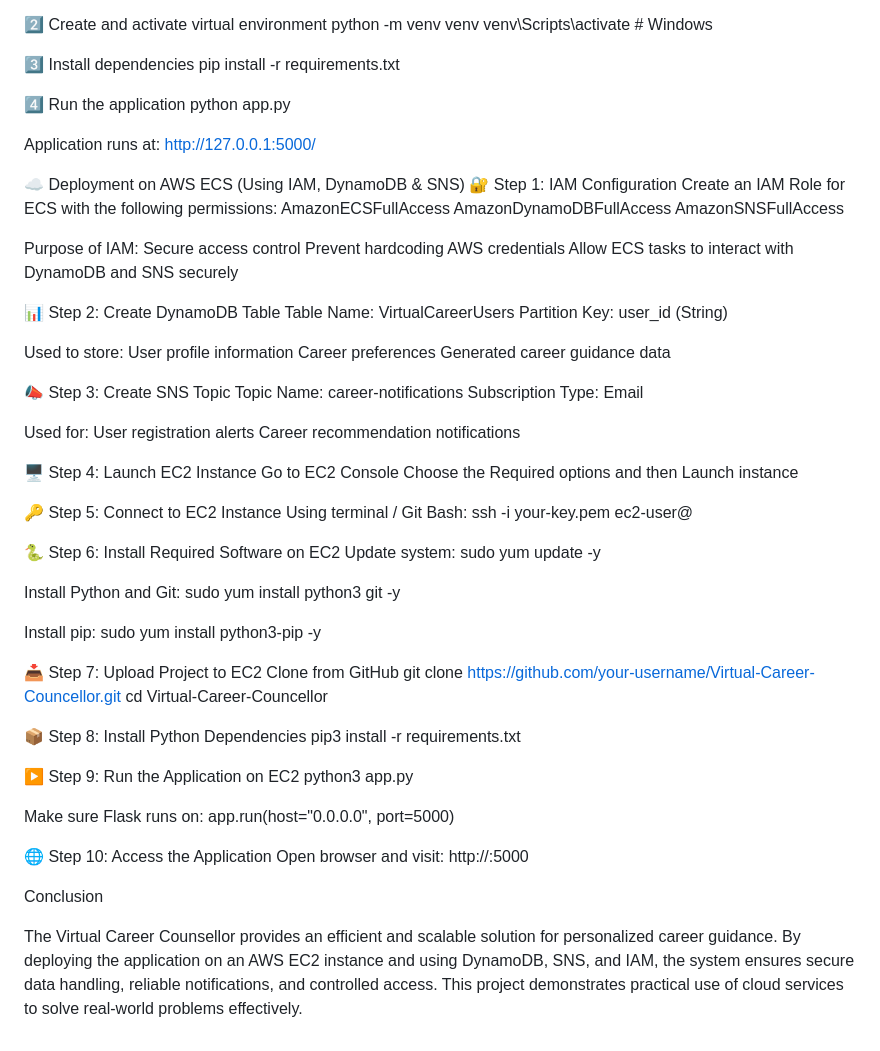
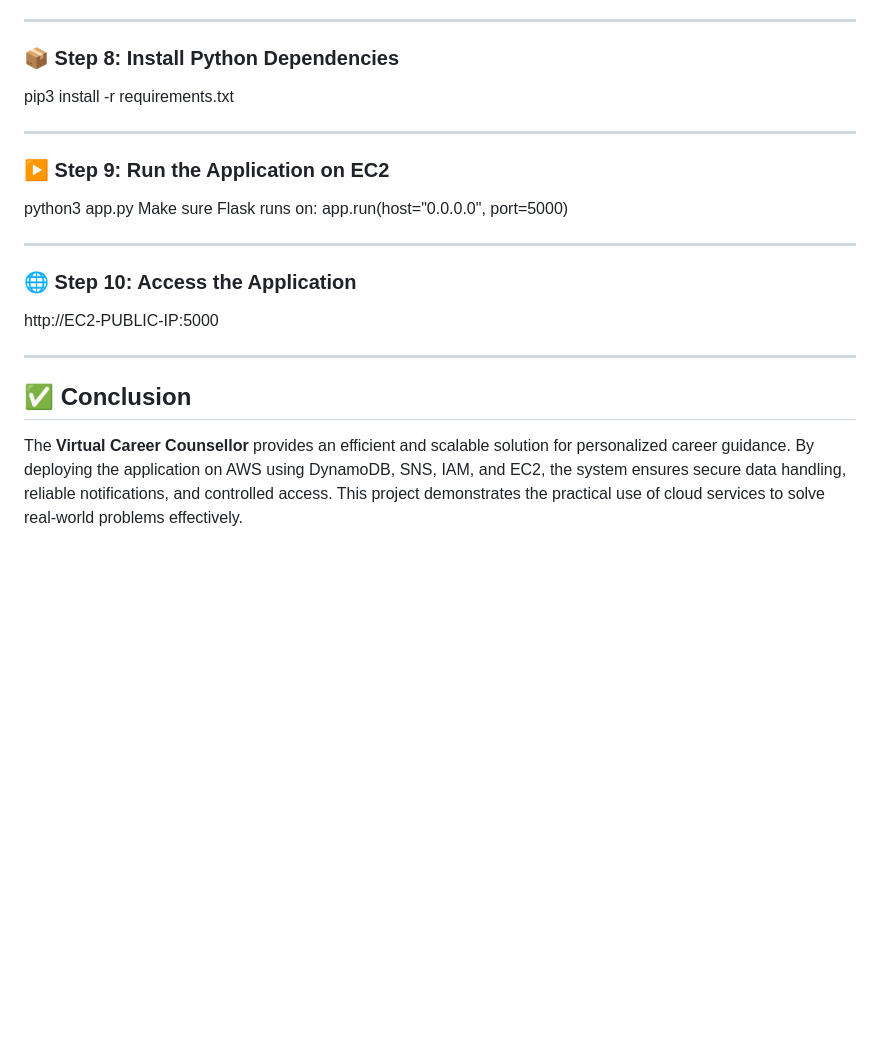
Before and after one commit to RatnaChinmayi/Virtual-Career-Councellor, a Markdown page: README.md, the part around one of its changes. Rendered like a GitHub page; blank space fills up the shorter version.

Commit message:
Refactor README.md for improved readability
Updated formatting and structure of the README file for clarity and consistency.

```diff
--- a/README.md
+++ b/README.md
@@ -68,85 +153,27 @@ Virtual-Career-Councellor/
 git clone https://github.com/your-username/Virtual-Career-Councellor.git
 cd Virtual-Career-Councellor
 
-2️⃣ Create and activate virtual environment
-python -m venv venv
-venv\Scripts\activate   # Windows
+---
 
-3️⃣ Install dependencies
-pip install -r requirements.txt
+### 📦 Step 8: Install Python Dependencies
 
-4️⃣ Run the application
-python app.py
-
-
-Application runs at:
-http://127.0.0.1:5000/
-
-☁️ Deployment on AWS ECS (Using IAM, DynamoDB & SNS)
-🔐 Step 1: IAM Configuration
-Create an IAM Role for ECS with the following permissions:
-AmazonECSFullAccess
-AmazonDynamoDBFullAccess
-AmazonSNSFullAccess
-
-Purpose of IAM:
-Secure access control
-Prevent hardcoding AWS credentials
-Allow ECS tasks to interact with DynamoDB and SNS securely
-
-📊 Step 2: Create DynamoDB Table
-Table Name: VirtualCareerUsers
-Partition Key: user_id (String)
-
-Used to store:
-User profile information
-Career preferences
-Generated career guidance data
-
-📣 Step 3: Create SNS Topic
-Topic Name: career-notifications
-Subscription Type: Email
-
-Used for:
-User registration alerts
-Career recommendation notifications
-
-🖥️ Step 4: Launch EC2 Instance
-Go to EC2 Console
-Choose the Required options and then Launch instance
-
-🔑 Step 5: Connect to EC2 Instance
-Using terminal / Git Bash:
-ssh -i your-key.pem ec2-user@<EC2-PUBLIC-IP>
-
-🐍 Step 6: Install Required Software on EC2
-Update system:
-sudo yum update -y
-
-Install Python and Git:
-sudo yum install python3 git -y
-
-Install pip:
-sudo yum install python3-pip -y
-
-📥 Step 7: Upload Project to EC2
-Clone from GitHub
-git clone https://github.com/your-username/Virtual-Career-Councellor.git
-cd Virtual-Career-Councellor
-
-📦 Step 8: Install Python Dependencies
 pip3 install -r requirements.txt
 
-▶️ Step 9: Run the Application on EC2
+---
+
+### ▶️ Step 9: Run the Application on EC2
+
 python3 app.py
+Make sure Flask runs on: app.run(host="0.0.0.0", port=5000)
 
-Make sure Flask runs on:
-app.run(host="0.0.0.0", port=5000)
+---
 
-🌐 Step 10: Access the Application
-Open browser and visit:
-http://<EC2-PUBLIC-IP>:5000
+### 🌐 Step 10: Access the Application
 
-Conclusion
+http://EC2-PUBLIC-IP:5000
 
-The Virtual Career Counsellor provides an efficient and scalable solution for personalized career guidance. By deploying the application on an AWS EC2 instance and using DynamoDB, SNS, and IAM, the system ensures secure data handling, reliable notifications, and controlled access. This project demonstrates practical use of cloud services to solve real-world problems effectively.
+---
+
+## ✅ Conclusion
+
+The **Virtual Career Counsellor** provides an efficient and scalable solution for personalized career guidance. By deploying the application on AWS using DynamoDB, SNS, IAM, and EC2, the system ensures secure data handling, reliable notifications, and controlled access. This project demonstrates the practical use of cloud services to solve real-world problems effectively.
```
Also changed, not shown: other parts of README.md (+118 -33 lines).
